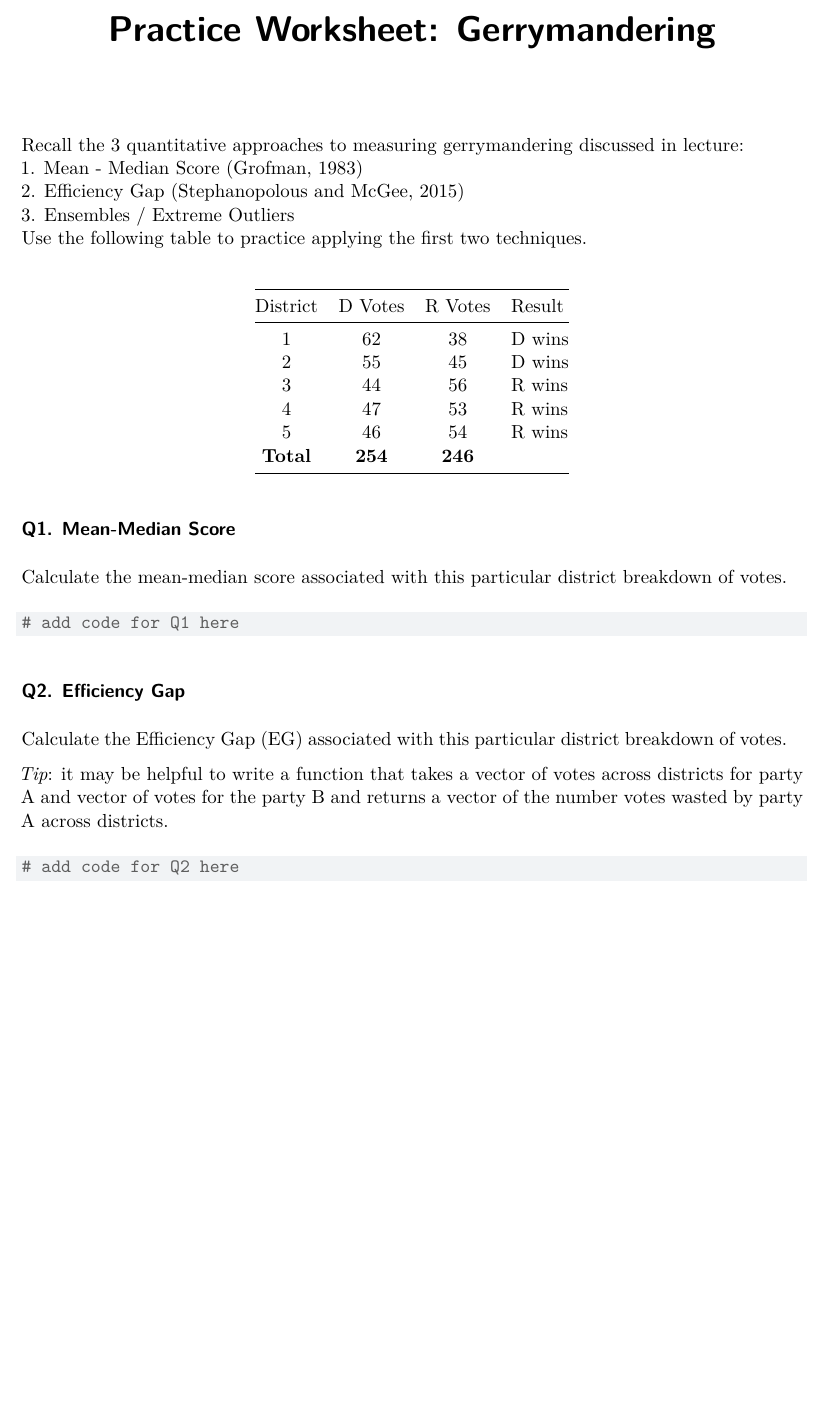
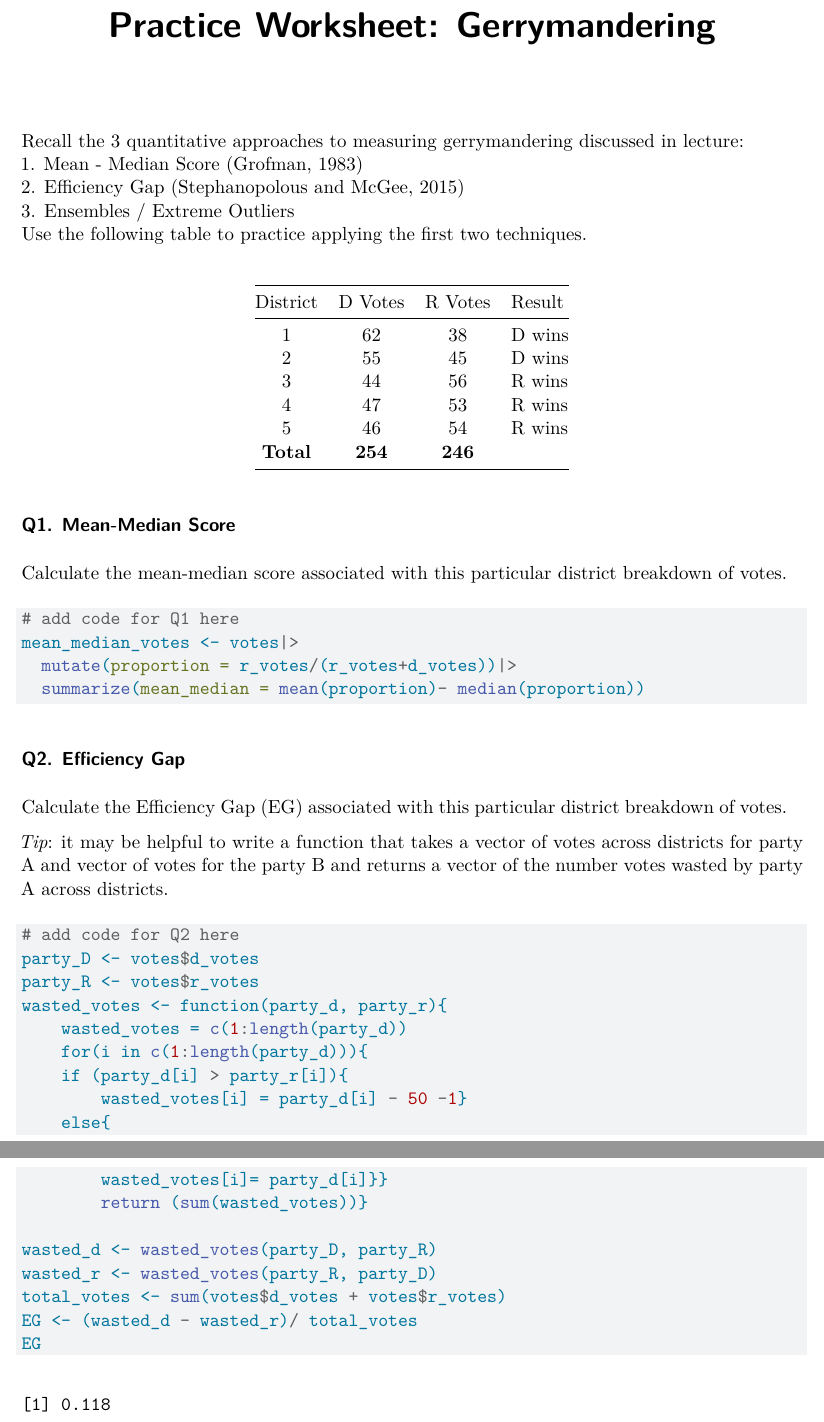
Before and after one commit to berkeley-stat133-clara/gerrymandering-yeonwoolee-sudo, a Quarto document (worksheet.qmd): part of the page before the commit and two parts of pages 1 and 2 of 2 after it, the two joined at a grey line, cut so that both start at the same text, the shorter picture padded with empty space. Rendered offline with R 4.5, knitr and Pandoc in place of Quarto, then LaTeX, with nearby package versions; drawn as R Markdown's standard PDF in place of the format the file asks for.

Commit message:
Add files via upload

````diff
--- a/worksheet.qmd
+++ b/worksheet.qmd
@@ -34,6 +34,10 @@ Calculate the mean-median score associated with this particular district breakdo
 
 ```{r}
 # add code for Q1 here
+mean_median_votes <- votes|>
+  mutate(proportion = r_votes/(r_votes+d_votes))|>
+  summarize(mean_median = mean(proportion)- median(proportion))
+
 ```
 
 ### Q2. Efficiency Gap
@@ -45,4 +49,20 @@ Calculate the Efficiency Gap (EG) associated with this particular district break
 
 ```{r}
 # add code for Q2 here
+party_D <- votes$d_votes
+party_R <- votes$r_votes
+wasted_votes <- function(party_d, party_r){
+    wasted_votes = c(1:length(party_d))
+    for(i in c(1:length(party_d))){
+    if (party_d[i] > party_r[i]){
+        wasted_votes[i] = party_d[i] - 50 -1}
+    else{
+        wasted_votes[i]= party_d[i]}}
+        return (sum(wasted_votes))}
+
+wasted_d <- wasted_votes(party_D, party_R)
+wasted_r <- wasted_votes(party_R, party_D)
+total_votes <- sum(votes$d_votes + votes$r_votes)
+EG <- (wasted_d - wasted_r)/ total_votes
+EG
 ```
````
